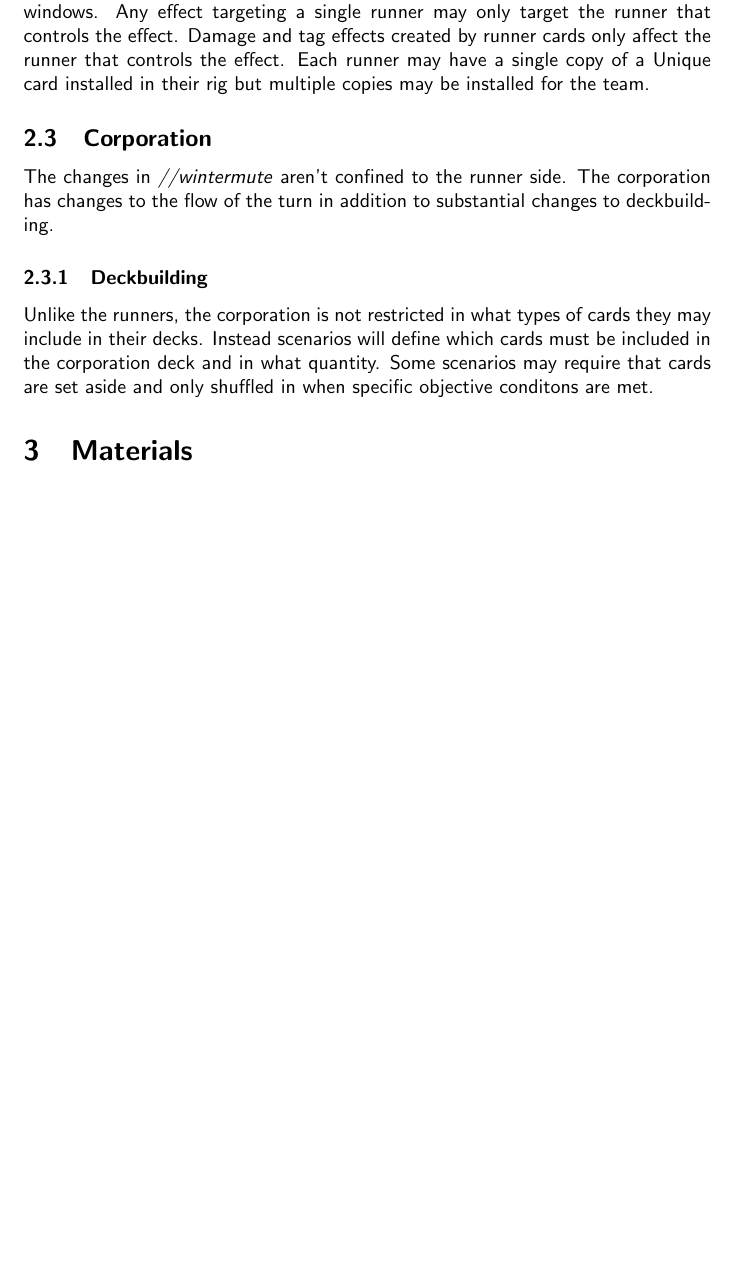
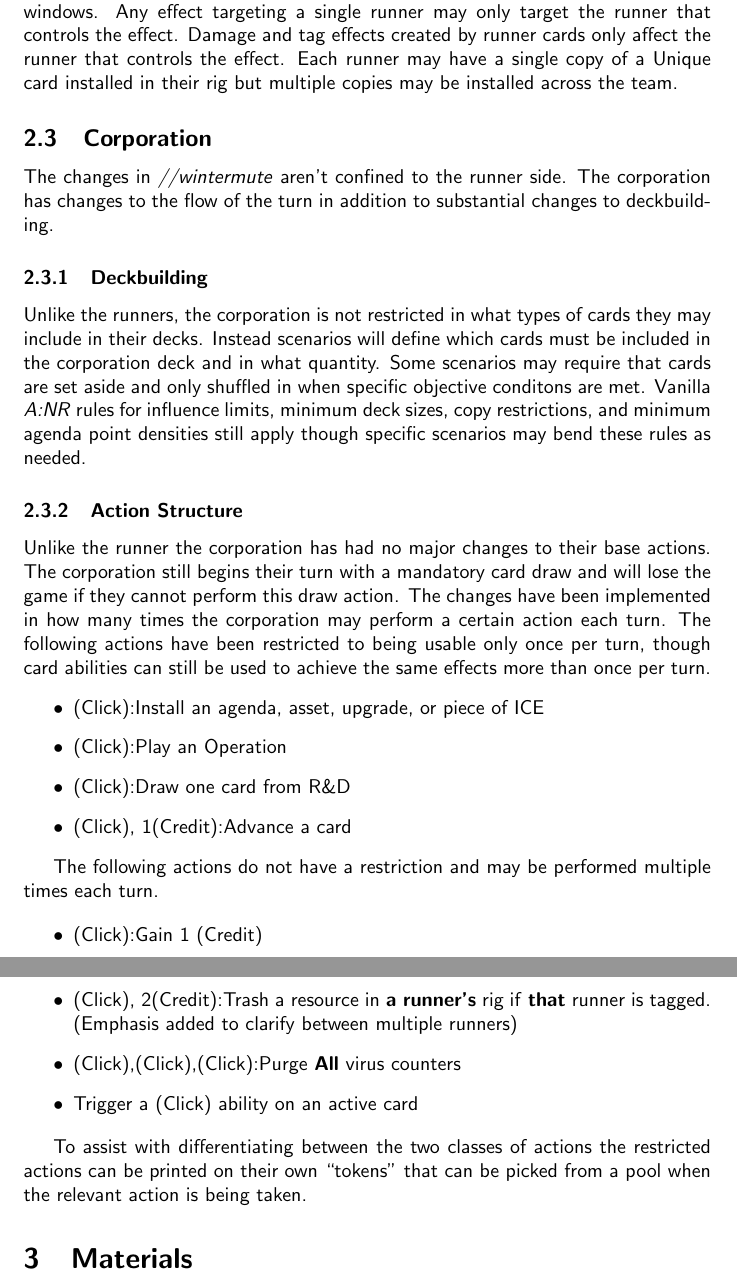
Before and after one commit to aswan89/wintermute, a LaTeX document (rulebook.tex): part of page 5 of 5 before the commit and two parts of pages 5 and 6 of 6 after it, the two joined at a grey line, cut so that both start at the same text, the shorter picture padded with empty space. Compiled offline with pdfLaTeX.

Commit message:
Added additional corp rule changes, typo fixes, rewording

```diff
--- a/rulebook.tex
+++ b/rulebook.tex
@@ -71,16 +72,18 @@
 	\item (Click), 1(Credit):Transfer any number of credits to another runner
 
 		Since each runner has their own supply of credits there may be situations where 1 runner finds themselves flush with cash with nothing to spend it on. This action allows for one runner to serve as the ``bank'' for the team or other novel strategies.
+
 	\item (Click),(Click):Transfer one (Click) to another runner.
 
 		This action is intended to increase flexibility during runner turns, especially during critical moments
+
 	\item (Click):Start a run and encounter the outermost piece of ICE protecting the target server
 	\item (Click):Encounter ICE currently being approached (does not apply on outermost ICE protecting server)
 
 		The structure of running is the biggest departure from \emph{A:NR} in the runner action structure. \emph{//wintermute} is designed to be a more cinematic implemenation of \emph{Netrunner's} base gameplay, creating more last-minute triumphs and close shaves. By breaking runs down in to individual ICE encounters \emph{//wintermute} allows for responses and counter responses by both sides during the process of a run. Runs become a much larger operation requiring more planning on the part of the runners and opens the possibility for ``emergency'' responses by the corporation
 \end{itemize}
 
-Runner paid abilities are largely unchanged from the basic game. Any runner may trigger any of the paid abilities they control during the normal paid ability windows. Any effect targeting a single runner may only target the runner that controls the effect. Damage and tag effects created by runner cards only affect the runner that controls the effect. Each runner may have a single copy of a Unique card installed in their rig but multiple copies may be installed for the team.
+Runner paid abilities are largely unchanged from the basic game. Any runner may trigger any of the paid abilities they control during the normal paid ability windows. Any effect targeting a single runner may only target the runner that controls the effect. Damage and tag effects created by runner cards only affect the runner that controls the effect. Each runner may have a single copy of a Unique card installed in their rig but multiple copies may be installed across the team.
 
 \subsection{Corporation}
 
@@ -88,8 +91,28 @@
 
 \subsubsection{Deckbuilding}
 
-Unlike the runners, the corporation is not restricted in what types of cards they may include in their decks. Instead scenarios will define which cards must be included in the corporation deck and in what quantity. Some scenarios may require that cards are set aside and only shuffled in when specific objective conditons are met.
+Unlike the runners, the corporation is not restricted in what types of cards they may include in their decks. Instead scenarios will define which cards must be included in the corporation deck and in what quantity. Some scenarios may require that cards are set aside and only shuffled in when specific objective conditons are met. Vanilla \emph{A:NR} rules for influence limits, minimum deck sizes, copy restrictions, and minimum agenda point densities still apply though specific scenarios may bend these rules as needed.
 
+\subsubsection{Action Structure}
+
+Unlike the runner the corporation has had no major changes to their base actions. The corporation still begins their turn with a mandatory card draw and will lose the game if they cannot perform this draw action. The changes have been implemented in how many times the corporation may perform a certain action each turn. The following actions have been restricted to being usable only once per turn, though card abilities can still be used to achieve the same effects more than once per turn.
+\begin{itemize}
+	\item (Click):Install an agenda, asset, upgrade, or piece of ICE
+	\item (Click):Play an Operation
+	\item (Click):Draw one card from R\&D
+	\item (Click), 1(Credit):Advance a card
+\end{itemize}
+
+The following actions do not have a restriction and may be performed multiple times each turn.
+
+\begin{itemize}
+	\item (Click):Gain 1 (Credit)
+	\item (Click), 2(Credit):Trash a resource in \textbf{a runner's} rig if \textbf{that} runner is tagged. (Emphasis added to clarify between multiple runners)
+	\item (Click),(Click),(Click):Purge \textbf{All} virus counters
+	\item Trigger a (Click) ability on an active card
+\end{itemize}
+
+To assist with differentiating between the two classes of actions the restricted actions can be printed on their own ``tokens'' that can be picked from a pool when the relevant action is being taken.
 \section{Materials}
 This is where the needed materials will go. This will mostly be print and play stuff, with requirements for some netrunner cards.
 \end{document}
```
Also changed, not shown: rulebook.pdf, rulebook.tex (9 more changed lines), 1 other file.
